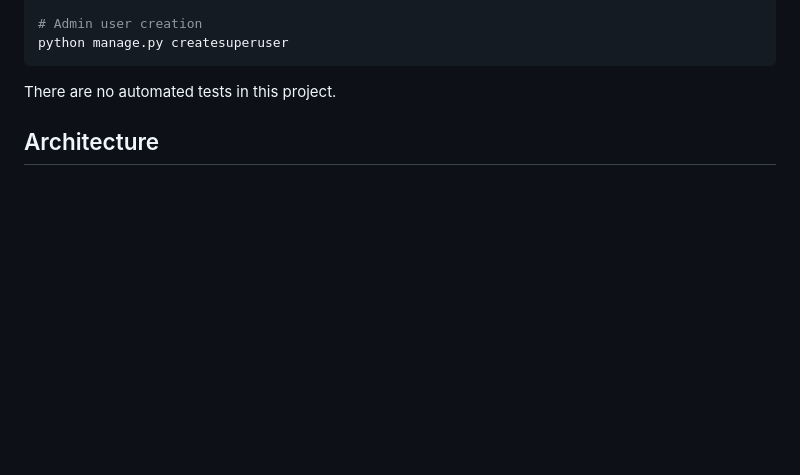
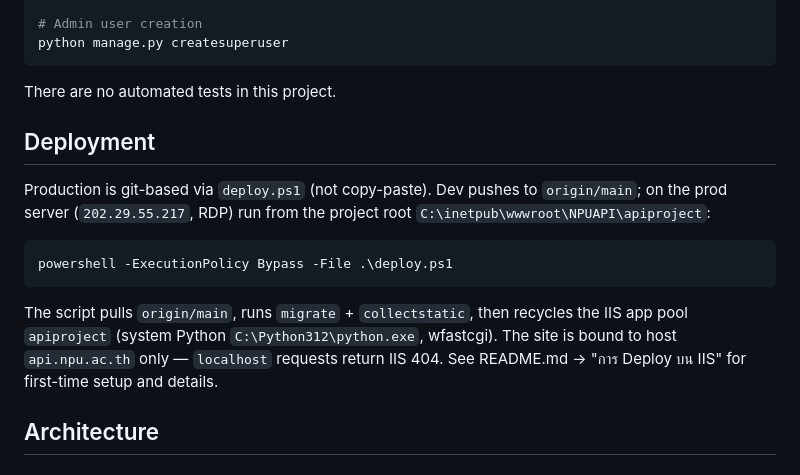
Before and after one commit to azimuthotg/api, a Markdown page: CLAUDE.md, the part around the change. Drawn GitHub-style; blank space fills up the shorter version.

Commit message:
docs: document git-based deployment (deploy.ps1)
Replace the old copy-paste IIS deploy steps in README with the
git pull -> migrate -> collectstatic -> recycle app pool workflow,
including prod server details and first-time git-conversion steps.
Add a Deployment section to CLAUDE.md.

Co-Authored-By: Claude Opus 4.8 <noreply@anthropic.com>

````diff
--- a/CLAUDE.md
+++ b/CLAUDE.md
@@ -24,6 +24,16 @@ python manage.py createsuperuser
 ```
 
 There are no automated tests in this project.
+
+## Deployment
+
+Production is git-based via `deploy.ps1` (not copy-paste). Dev pushes to `origin/main`; on the prod server (`202.29.55.217`, RDP) run from the project root `C:\inetpub\wwwroot\NPUAPI\apiproject`:
+
+```powershell
+powershell -ExecutionPolicy Bypass -File .\deploy.ps1
+```
+
+The script pulls `origin/main`, runs `migrate` + `collectstatic`, then recycles the IIS app pool `apiproject` (system Python `C:\Python312\python.exe`, wfastcgi). The site is bound to host `api.npu.ac.th` only — `localhost` requests return IIS 404. See README.md → "การ Deploy บน IIS" for first-time setup and details.
 
 ## Architecture
 
````
Also changed, not shown: 1 other file.
